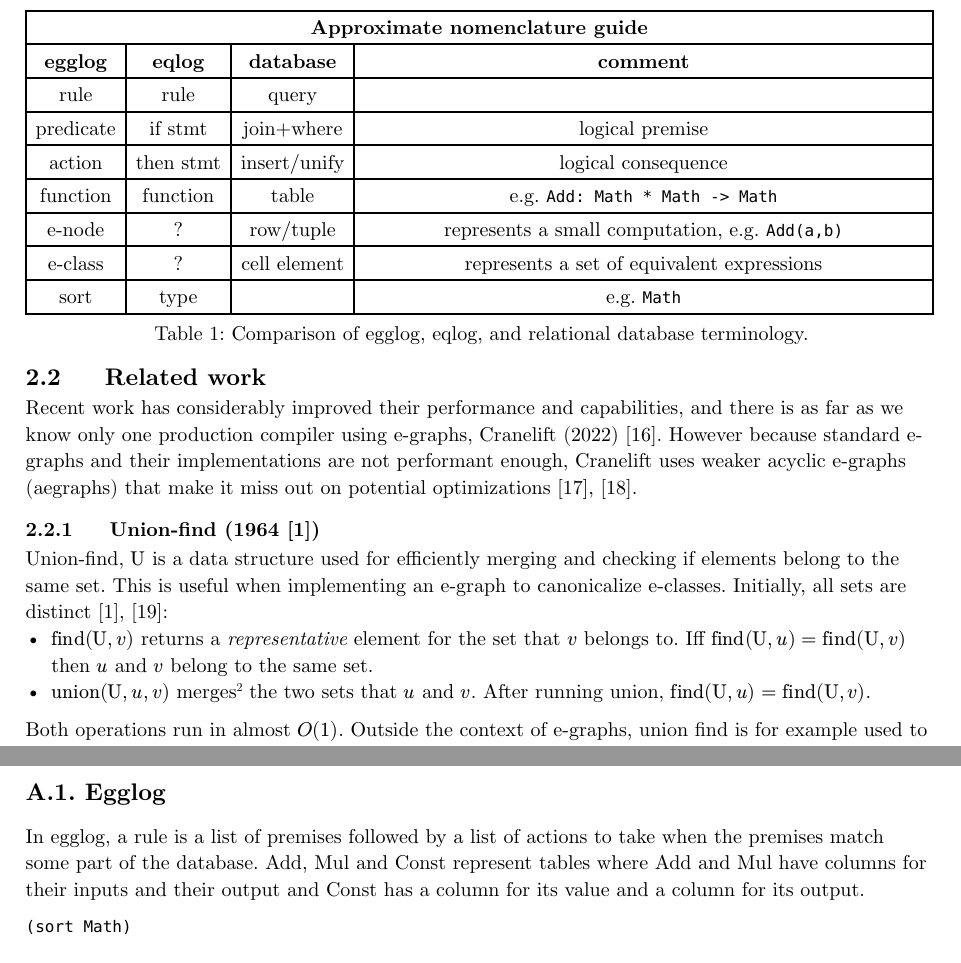
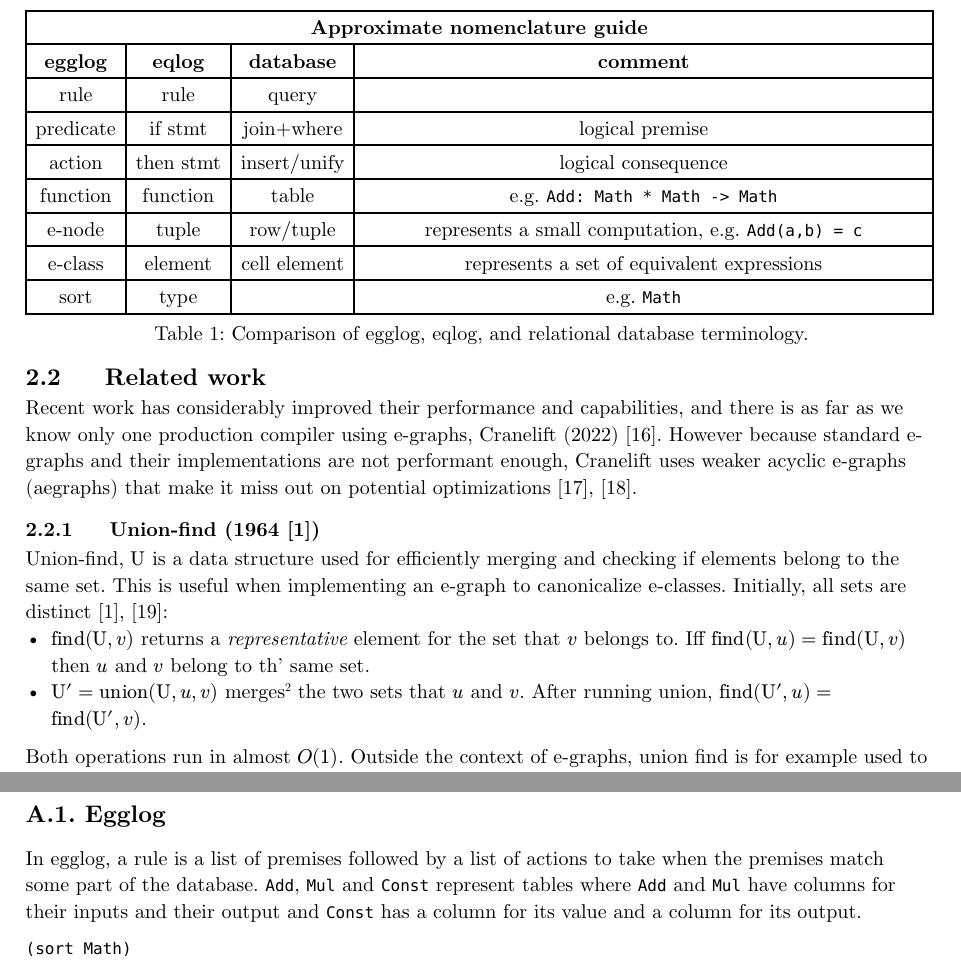
Before and after one commit to oatlog/oatlog, a Typst document (doc/planning_report/main.typ): two parts of pages 7 and 18 of 19, joined at a grey line, cut so that both start at the same text. Compiled offline with Typst 0.15.

Commit message:
planning_report: very minor changes

```diff
--- a/doc/planning_report/main.typ
+++ b/doc/planning_report/main.typ
@@ -294,9 +294,9 @@ and SQL.
     [logical consequence],
     [function], [function], [table],
     [e.g. `Add: Math * Math -> Math`],
-    [e-node], [?], [row/tuple],
-    [represents a small computation, e.g. `Add(a,b)`],
-    [e-class], [?], [cell element],
+    [e-node], [tuple], [row/tuple],
+    [represents a small computation, e.g. `Add(a,b) = c`],
+    [e-class], [element], [cell element],
     [represents a set of equivalent expressions],
     [sort], [type], [],
     [e.g. `Math`],
@@ -434,11 +434,15 @@ e-graphs (aegraphs) that make it miss out on potential optimizations @cranelift_
 // R is the union-find datastructure?
 
 === Union-find (1964 @unionfindoriginal)
-Union-find, $"U"$ is a data structure used for efficiently merging and checking if elements belong to the same set.
-This is useful when implementing an e-graph to canonicalize e-classes.
-Initially, all sets are distinct @unionfindoriginal @fastunionfind:
-- $"find"("U", v)$ returns a _representative_ element for the set that $v$ belongs to. Iff $"find"("U", u) = "find"("U", v)$ then $u$ and $v$ belong to the same set.
-- $"union"("U", u, v)$ merges#footnote[by mutating U in-place] the two sets that $u$ and $v$. After running union, $"find"("U", u) = "find"("U", v)$.
+
+Union-find, $"U"$ is a data structure used for efficiently merging and checking if elements belong
+to the same set. This is useful when implementing an e-graph to canonicalize e-classes. Initially,
+all sets are distinct @unionfindoriginal @fastunionfind:
+- $"find"("U", v)$ returns a _representative_ element for the set that $v$ belongs to. Iff
+  $"find"("U", u) = "find"("U", v)$ then $u$ and $v$ belong to th' same set.
+- $"U"' = "union"("U", u, v)$ merges#footnote[by mutating U in-place] the two sets that $u$ and $v$.
+  After running union, $"find"("U"', u) = "find"("U"', v)$.
+
 Both operations run in almost $O(1)$.  Outside the context of e-graphs, union find is for example used to implement Kruskal's minimum spanning tree algorithm for checking if two vertices belong to different components.
 @union-find-impl shows an example implementation of union-find.
 
```
Also changed, not shown: doc/planning_report/main.typ (10 more changed lines).
